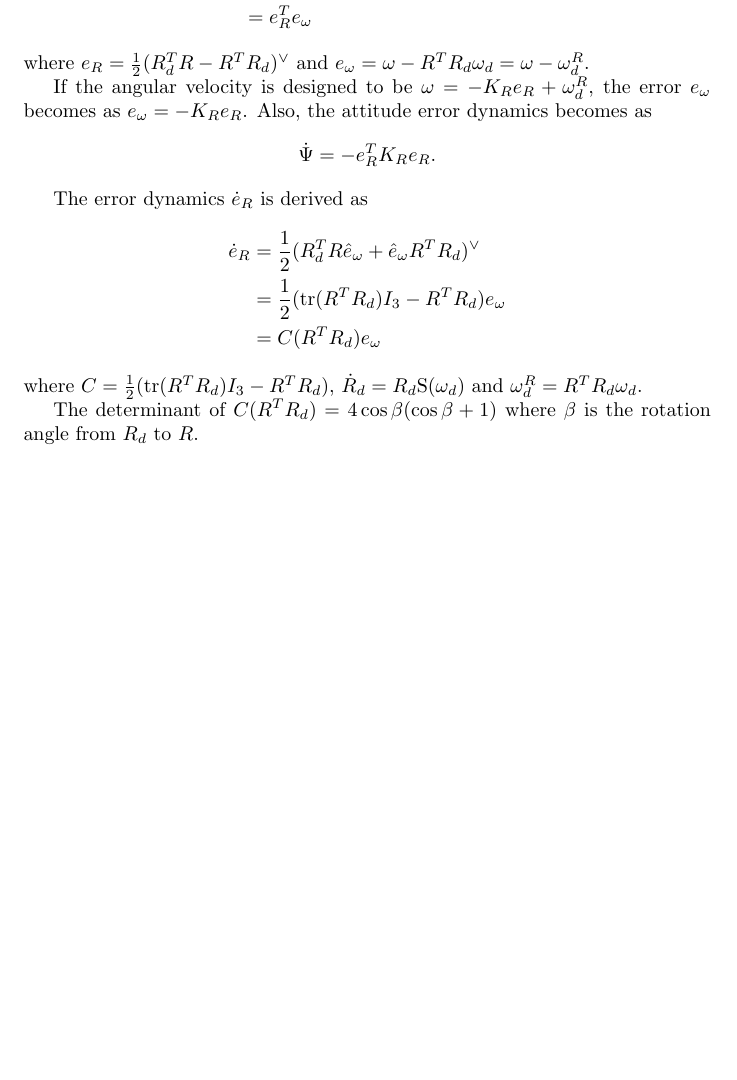
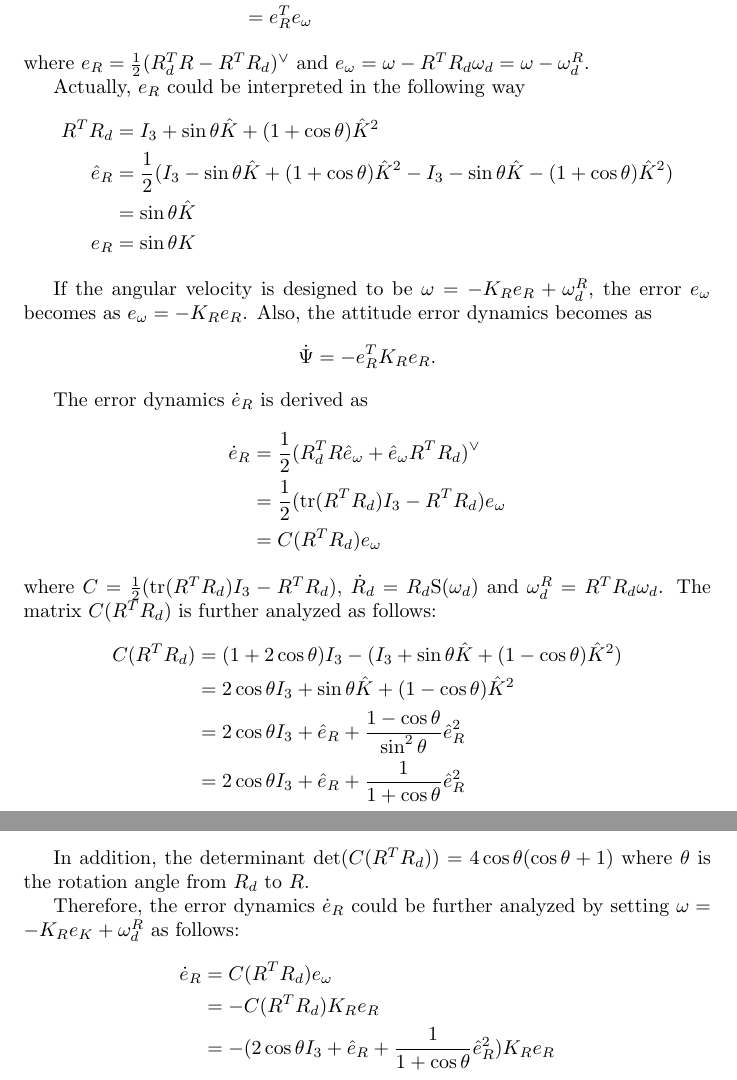
Before and after one commit to suseong/funnel, a LaTeX document (papers.tex): part of page 2 of 2 before the commit and two parts of pages 2 and 3 of 3 after it, the two joined at a grey line, cut so that both start at the same text, the shorter picture padded with empty space. Compiled offline with pdfLaTeX.

Commit message:
finding attitude error dynamics

```diff
--- a/papers.tex
+++ b/papers.tex
@@ -60,6 +60,14 @@ The attitude error function is defined as $\Psi = \frac{1}{2}\text{tr}(I_3 - R_d
 \end{align}
 where $e_R = \frac{1}{2} (R_d^T R-R^T R_d) ^\vee$ and $e_\omega = \omega - R^TR_d\omega_d = \omega - \omega_d^R$.
 
+Actually, $e_R$ could be interpreted in the following way
+\begin{align}
+R^TR_d &= I_3 + \sin\theta \hat{K} + (1+\cos\theta)\hat{K}^2 \nonumber \\
+\hat{e}_R &= \frac{1}{2} (I_3 - \sin\theta \hat{K} + (1+\cos\theta)\hat{K}^2 - I_3 - \sin\theta \hat{K} -(1+\cos\theta)\hat{K}^2) \nonumber \\
+&= \sin\theta\hat{K} \nonumber \\
+e_R &= \sin\theta K \nonumber
+\end{align}
+
 If the angular velocity is designed to be $\omega = -K_Re_R + \omega_d^R$, the error $e_\omega$ becomes as $e_\omega = -K_Re_R$. Also, the attitude error dynamics becomes as
 \begin{equation}
 \dot{\Psi} = -e_R^TK_Re_R. \nonumber
@@ -72,9 +80,21 @@ The error dynamics $\dot{e}_R$ is derived as
 &= C(R^TR_d)e_\omega \nonumber
 \end{align}
 where $C =  \frac{1}{2}(\text{tr}(R^TR_d)I_3 - R^TR_d)$, $\dot{R}_d = R_d\text{S}(\omega_d)$ and $\omega_d^R = R^TR_d\omega_d$.
+The matrix $C(R^TR_d)$ is further analyzed as follows:
+\begin{align}
+C(R^TR_d) &= (1+2\cos\theta)I_3 - (I_3 + \sin\theta\hat{K} + (1-\cos\theta)\hat{K}^2) \nonumber \\
+&= 2\cos\theta I_3 + \sin\theta\hat{K} + (1-\cos\theta)\hat{K}^2 \nonumber \\
+&= 2\cos\theta I_3 + \hat{e}_R +\frac{1-\cos\theta}{\sin^2\theta}\hat{e}_R^2 \nonumber \\
+&= 2\cos\theta I_3 + \hat{e}_R +\frac{1}{1+\cos\theta}\hat{e}_R^2 \nonumber
+\end{align}
 
-The determinant of $C(R^TR_d) = 4\cos\beta(\cos\beta + 1)$ where $\beta$ is the rotation angle from $R_d$ to $R$.
+In addition, the determinant $\text{det}(C(R^TR_d)) = 4\cos\theta(\cos\theta + 1)$ where $\theta$ is the rotation angle from $R_d$ to $R$.
 
-
+Therefore, the error dynamics $\dot{e}_R$ could be further analyzed by setting $\omega = -K_Re_K + \omega_d^R$ as follows:
+\begin{align}
+\dot{e}_R &= C(R^TR_d)e_\omega \nonumber \\
+&= -C(R^TR_d)K_Re_R \nonumber \\
+&= -(2\cos\theta I_3 + \hat{e}_R + \frac{1}{1+\cos\theta}\hat{e}_R^2)K_Re_R \nonumber
+\end{align}
 
 \end{document}
```
